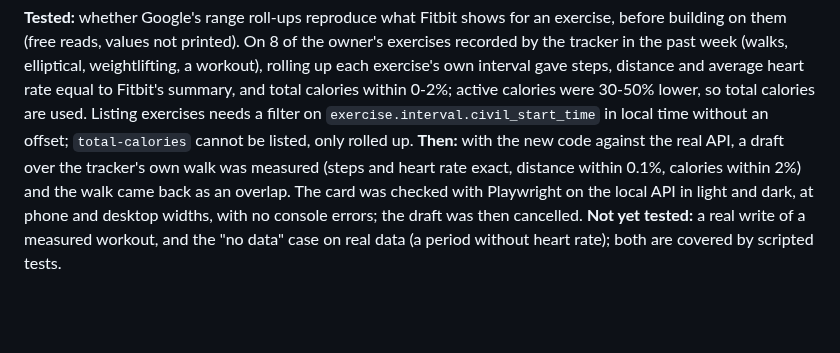
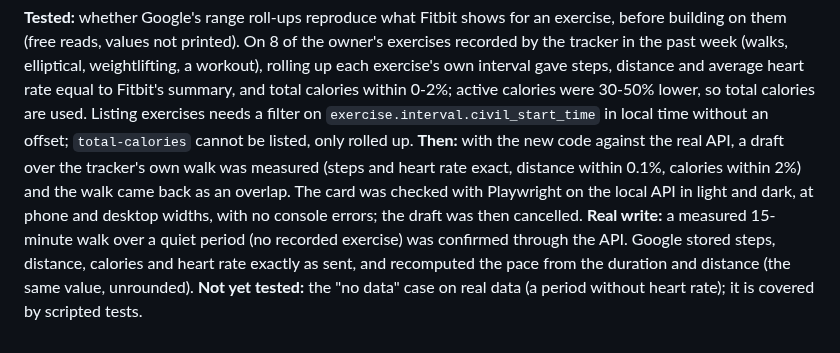
Before and after one commit to assi09/503P_Project, a Markdown page: docs/experiments.md, the part around the change. Rendered like a GitHub page; blank space fills up the shorter version.

Commit message:
Log the first real write of a measured workout

```diff
--- a/docs/experiments.md
+++ b/docs/experiments.md
@@ -295,5 +295,8 @@ exercises needs a filter on `exercise.interval.civil_start_time` in local time w
 measured (steps and heart rate exact, distance within 0.1%, calories within 2%) and the walk
 came back as an overlap. The card was checked with Playwright on the local API in light and dark,
 at phone and desktop widths, with no console errors; the draft was then cancelled.
-**Not yet tested:** a real write of a measured workout, and the "no data" case on real data (a
-period without heart rate); both are covered by scripted tests.
+**Real write:** a measured 15-minute walk over a quiet period (no recorded exercise) was confirmed
+through the API. Google stored steps, distance, calories and heart rate exactly as sent, and
+recomputed the pace from the duration and distance (the same value, unrounded).
+**Not yet tested:** the "no data" case on real data (a period without heart rate); it is covered
+by scripted tests.
```
Also changed, not shown: docs/status.md (+1 -1 lines).
